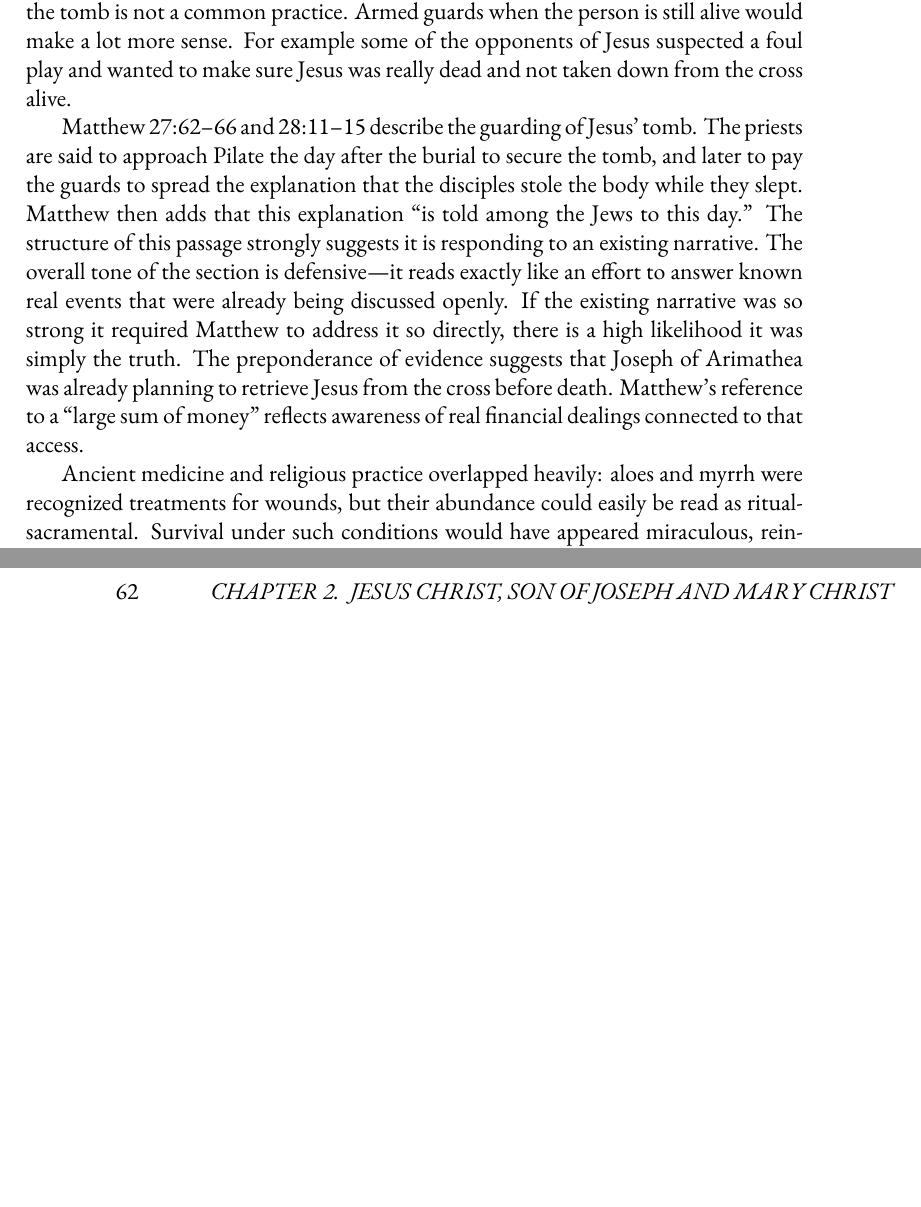
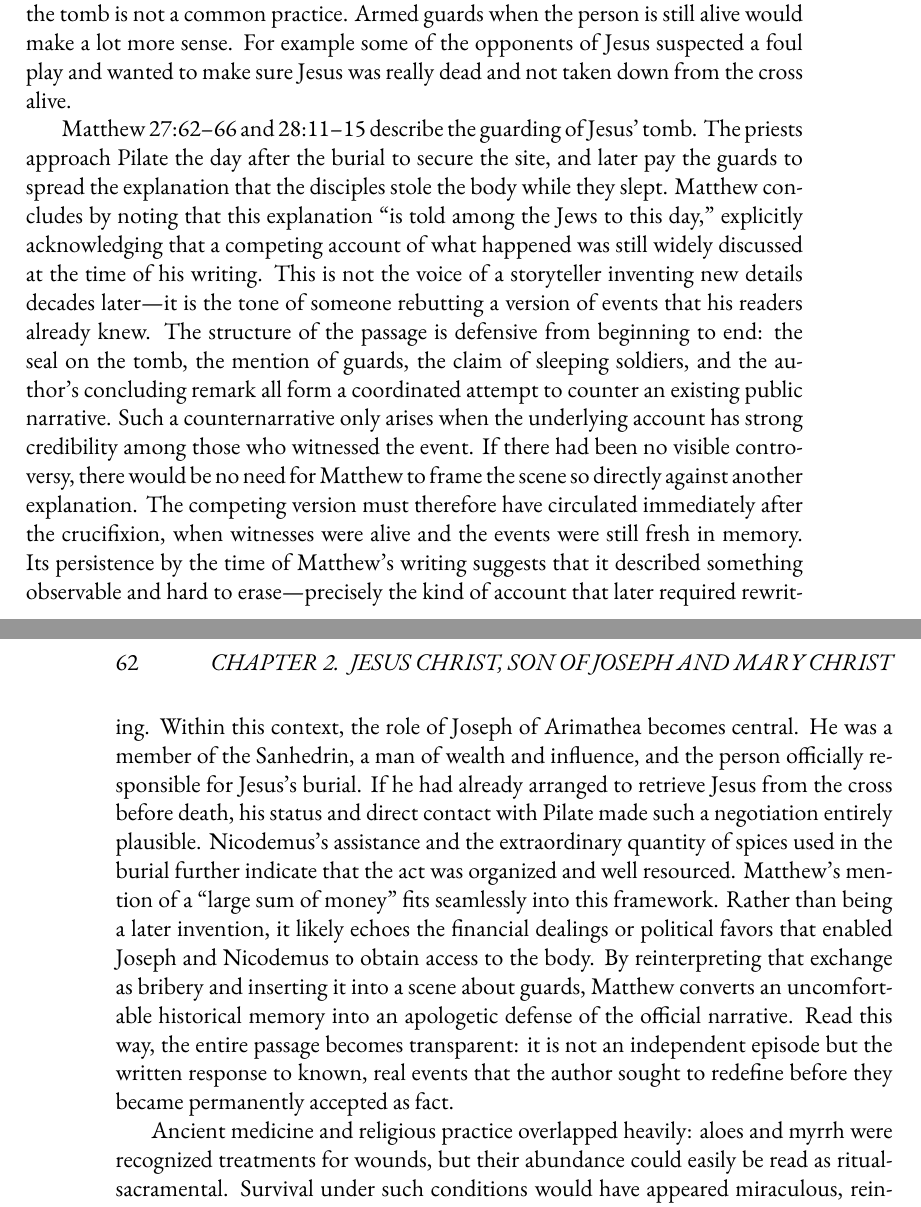
Before and after one commit to mvdatacenter/historical-jesus-son-of-god, a LaTeX thesis (manuscript.tex, which reads chapter2.tex): two parts of pages 61 and 62 of 161, joined at a grey line, cut so that both start at the same text, the shorter picture padded with empty space. Compiled offline with XeLaTeX.

```diff
--- a/chapter2.tex
+++ b/chapter2.tex
@@ -891,13 +891,22 @@
 For example some of the opponents of Jesus suspected a foul play and wanted to make sure Jesus was really dead and not taken down from the cross alive.
 
 Matthew 27:62–66 and 28:11–15 describe the guarding of Jesus' tomb.
-The priests are said to approach Pilate the day after the burial to secure the tomb, and later to pay the guards to spread the explanation that the disciples stole the body while they slept.
-Matthew then adds that this explanation “is told among the Jews to this day.”
-The structure of this passage strongly suggests it is responding to an existing narrative.
-The overall tone of the section is defensive—it reads exactly like an effort to answer known real events that were already being discussed openly.
-If the existing narrative was so strong it required Matthew to address it so directly, there is a high likelihood it was simply the truth.
-The preponderance of evidence suggests that Joseph of Arimathea was already planning to retrieve Jesus from the cross before death.
-Matthew’s reference to a “large sum of money” reflects awareness of real financial dealings connected to that access.
+The priests approach Pilate the day after the burial to secure the site, and later pay the guards to spread the explanation that the disciples stole the body while they slept.
+Matthew concludes by noting that this explanation “is told among the Jews to this day,” explicitly acknowledging that a competing account of what happened was still widely discussed at the time of his writing.
+This is not the voice of a storyteller inventing new details decades later—it is the tone of someone rebutting a version of events that his readers already knew.
+The structure of the passage is defensive from beginning to end: the seal on the tomb, the mention of guards, the claim of sleeping soldiers, and the author’s concluding remark all form a coordinated attempt to counter an existing public narrative.
+Such a counternarrative only arises when the underlying account has strong credibility among those who witnessed the event.
+If there had been no visible controversy, there would be no need for Matthew to frame the scene so directly against another explanation.
+The competing version must therefore have circulated immediately after the crucifixion, when witnesses were alive and the events were still fresh in memory.
+Its persistence by the time of Matthew’s writing suggests that it described something observable and hard to erase—precisely the kind of account that later required rewriting.
+Within this context, the role of Joseph of Arimathea becomes central.
+He was a member of the Sanhedrin, a man of wealth and influence, and the person officially responsible for Jesus’s burial.
+If he had already arranged to retrieve Jesus from the cross before death, his status and direct contact with Pilate made such a negotiation entirely plausible.
+Nicodemus’s assistance and the extraordinary quantity of spices used in the burial further indicate that the act was organized and well resourced.
+Matthew’s mention of a “large sum of money” fits seamlessly into this framework.
+Rather than being a later invention, it likely echoes the financial dealings or political favors that enabled Joseph and Nicodemus to obtain access to the body.
+By reinterpreting that exchange as bribery and inserting it into a scene about guards, Matthew converts an uncomfortable historical memory into an apologetic defense of the official narrative.
+Read this way, the entire passage becomes transparent: it is not an independent episode but the written response to known, real events that the author sought to redefine before they became permanently accepted as fact.
 
 Ancient medicine and religious practice overlapped heavily: aloes and myrrh were recognized treatments for wounds, but their abundance could easily be read as ritual-sacramental. Survival under such conditions would have appeared miraculous, reinforcing divine aura even if natural causes played the larger role.
 Many scholars point out that Arimathea is a place that does not exist, and so it is likely a made up name.
```
